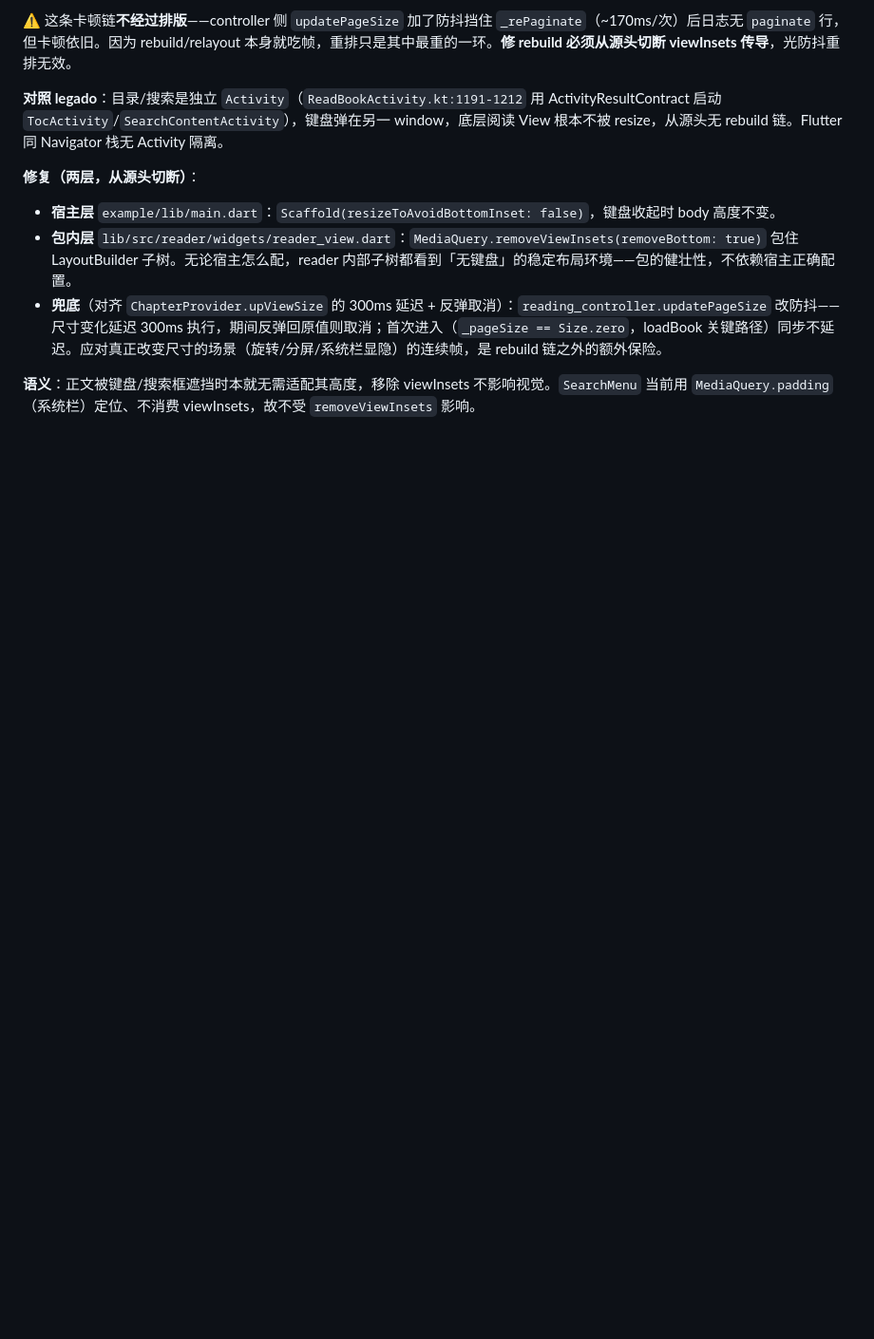
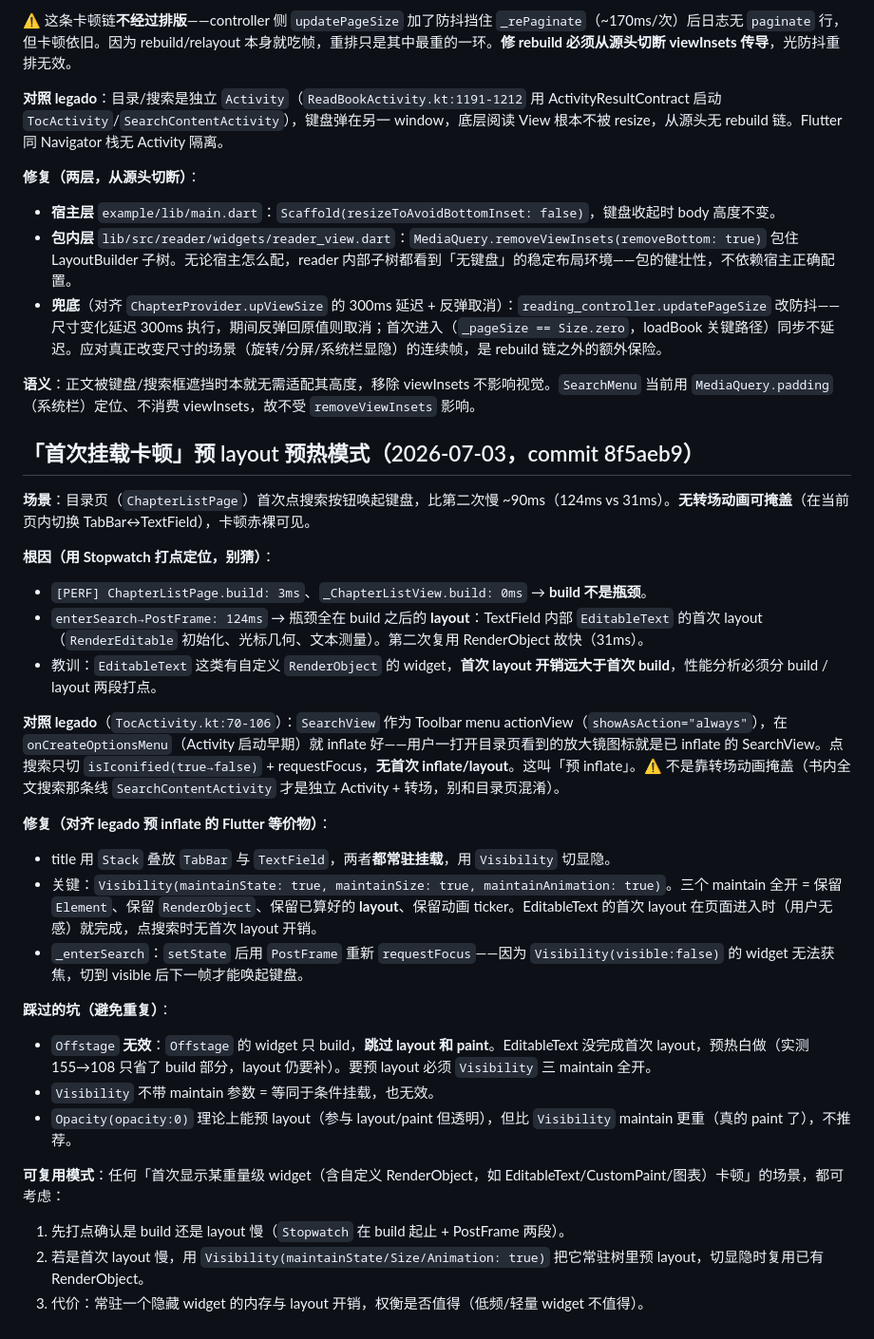
Before and after one commit to EscapeTo5D/flutter-reader, a Markdown page: AGENTS.md, the part around the change. Shown at 95% size. Drawn GitHub-style; blank space fills up the shorter version.

Commit message:
docs: AGENTS.md 记录「首次挂载卡顿」预 layout 预热模式(Visibility maintain, 8f5aeb9)

```diff
--- a/AGENTS.md
+++ b/AGENTS.md
@@ -331,3 +331,29 @@ controller 仍读 `book.chapters[i].content`。「本地优先」逻辑放 examp
 - **兜底**（对齐 `ChapterProvider.upViewSize` 的 300ms 延迟 + 反弹取消）：`reading_controller.updatePageSize` 改防抖——尺寸变化延迟 300ms 执行，期间反弹回原值则取消；首次进入（`_pageSize == Size.zero`，loadBook 关键路径）同步不延迟。应对真正改变尺寸的场景（旋转/分屏/系统栏显隐）的连续帧，是 rebuild 链之外的额外保险。
 
 **语义**：正文被键盘/搜索框遮挡时本就无需适配其高度，移除 viewInsets 不影响视觉。`SearchMenu` 当前用 `MediaQuery.padding`（系统栏）定位、不消费 viewInsets，故不受 `removeViewInsets` 影响。
+
+## 「首次挂载卡顿」预 layout 预热模式（2026-07-03，commit 8f5aeb9）
+
+**场景**：目录页（`ChapterListPage`）首次点搜索按钮唤起键盘，比第二次慢 ~90ms（124ms vs 31ms）。**无转场动画可掩盖**（在当前页内切换 TabBar↔TextField），卡顿赤裸可见。
+
+**根因（用 Stopwatch 打点定位，别猜）**：
+- `[PERF] ChapterListPage.build: 3ms`、`_ChapterListView.build: 0ms` → **build 不是瓶颈**。
+- `enterSearch→PostFrame: 124ms` → 瓶颈全在 build 之后的 **layout**：TextField 内部 `EditableText` 的首次 layout（`RenderEditable` 初始化、光标几何、文本测量）。第二次复用 RenderObject 故快（31ms）。
+- 教训：`EditableText` 这类有自定义 `RenderObject` 的 widget，**首次 layout 开销远大于首次 build**，性能分析必须分 build / layout 两段打点。
+
+**对照 legado**（`TocActivity.kt:70-106`）：`SearchView` 作为 Toolbar menu actionView（`showAsAction="always"`），在 `onCreateOptionsMenu`（Activity 启动早期）就 inflate 好——用户一打开目录页看到的放大镜图标就是已 inflate 的 SearchView。点搜索只切 `isIconified(true→false)` + requestFocus，**无首次 inflate/layout**。这叫「预 inflate」。⚠️ 不是靠转场动画掩盖（书内全文搜索那条线 `SearchContentActivity` 才是独立 Activity + 转场，别和目录页混淆）。
+
+**修复（对齐 legado 预 inflate 的 Flutter 等价物）**：
+- title 用 `Stack` 叠放 `TabBar` 与 `TextField`，两者**都常驻挂载**，用 `Visibility` 切显隐。
+- 关键：`Visibility(maintainState: true, maintainSize: true, maintainAnimation: true)`。三个 maintain 全开 = 保留 `Element`、保留 `RenderObject`、保留已算好的 **layout**、保留动画 ticker。EditableText 的首次 layout 在页面进入时（用户无感）就完成，点搜索时无首次 layout 开销。
+- `_enterSearch`：`setState` 后用 `PostFrame` 重新 `requestFocus`——因为 `Visibility(visible:false)` 的 widget 无法获焦，切到 visible 后下一帧才能唤起键盘。
+
+**踩过的坑（避免重复）**：
+- `Offstage` **无效**：`Offstage` 的 widget 只 build，**跳过 layout 和 paint**。EditableText 没完成首次 layout，预热白做（实测 155→108 只省了 build 部分，layout 仍要补）。要预 layout 必须 `Visibility` 三 maintain 全开。
+- `Visibility` 不带 maintain 参数 = 等同于条件挂载，也无效。
+- `Opacity(opacity:0)` 理论上能预 layout（参与 layout/paint 但透明），但比 `Visibility` maintain 更重（真的 paint 了），不推荐。
+
+**可复用模式**：任何「首次显示某重量级 widget（含自定义 RenderObject，如 EditableText/CustomPaint/图表）卡顿」的场景，都可考虑：
+1. 先打点确认是 build 还是 layout 慢（`Stopwatch` 在 build 起止 + PostFrame 两段）。
+2. 若是首次 layout 慢，用 `Visibility(maintainState/Size/Animation: true)` 把它常驻树里预 layout，切显隐时复用已有 RenderObject。
+3. 代价：常驻一个隐藏 widget 的内存与 layout 开销，权衡是否值得（低频/轻量 widget 不值得）。
```
